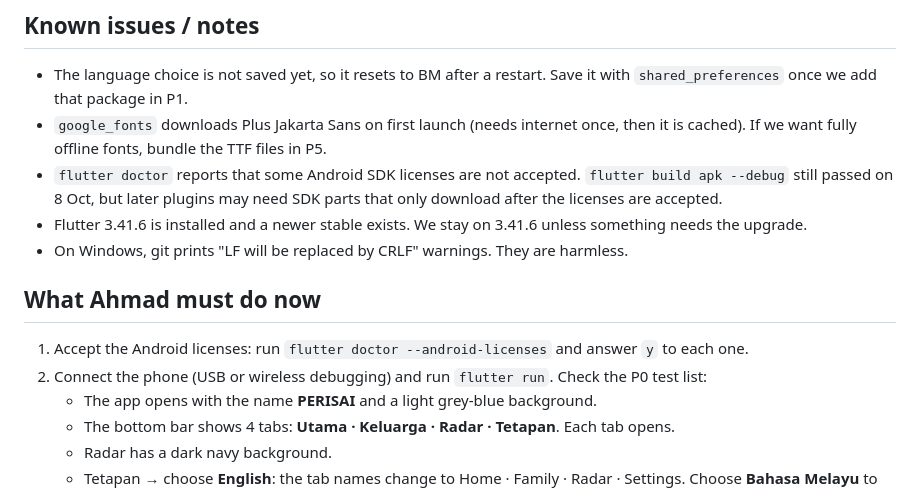
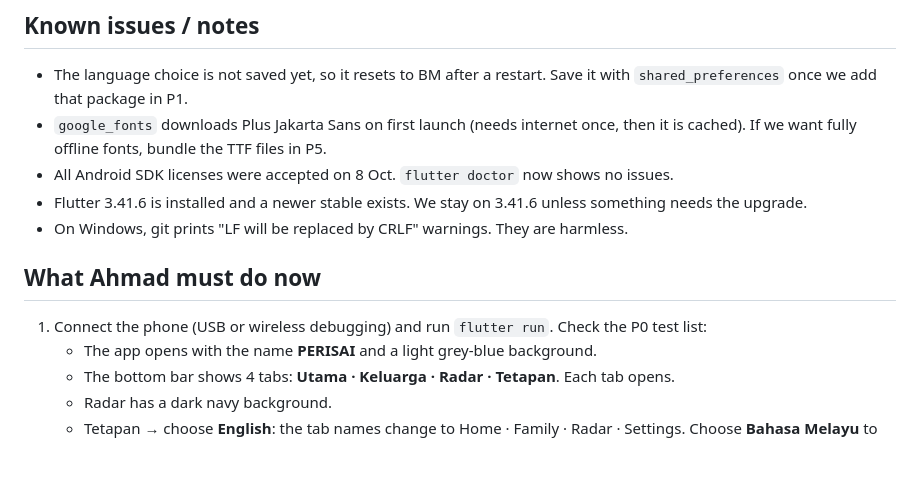
Before and after one commit to adibsyahid/perisai, a Markdown page: PROGRESS.md, the part around the change. GitHub-like rendering; blank space fills up the shorter version.

Commit message:
P0: note Android licenses accepted in PROGRESS.md
Co-Authored-By: Claude Opus 5.5 <noreply@anthropic.com>

```diff
--- a/PROGRESS.md
+++ b/PROGRESS.md
@@ -38,14 +38,12 @@ _Last updated: 8 Oct 2026 (end of P0 session)_
 - The language choice is not saved yet, so it resets to BM after a restart. Save it with `shared_preferences` once we add that package in P1.
 - `google_fonts` downloads Plus Jakarta Sans on first launch (needs internet once, then it is cached).
   If we want fully offline fonts, bundle the TTF files in P5.
-- `flutter doctor` reports that some Android SDK licenses are not accepted. `flutter build apk --debug`
-  still passed on 8 Oct, but later plugins may need SDK parts that only download after the licenses are accepted.
+- All Android SDK licenses were accepted on 8 Oct. `flutter doctor` now shows no issues.
 - Flutter 3.41.6 is installed and a newer stable exists. We stay on 3.41.6 unless something needs the upgrade.
 - On Windows, git prints "LF will be replaced by CRLF" warnings. They are harmless.
 
 ## What Ahmad must do now
-1. Accept the Android licenses: run `flutter doctor --android-licenses` and answer `y` to each one.
-2. Connect the phone (USB or wireless debugging) and run `flutter run`. Check the P0 test list:
+1. Connect the phone (USB or wireless debugging) and run `flutter run`. Check the P0 test list:
    - The app opens with the name **PERISAI** and a light grey-blue background.
    - The bottom bar shows 4 tabs: **Utama · Keluarga · Radar · Tetapan**. Each tab opens.
    - Radar has a dark navy background.
```
